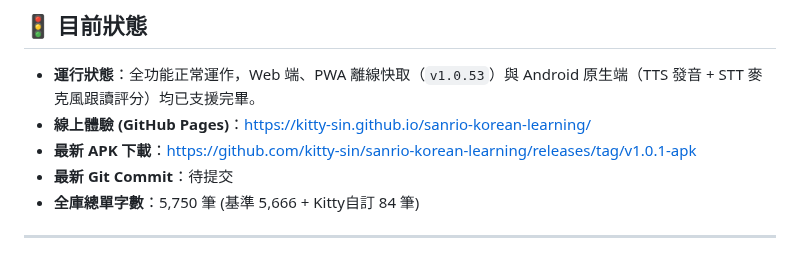
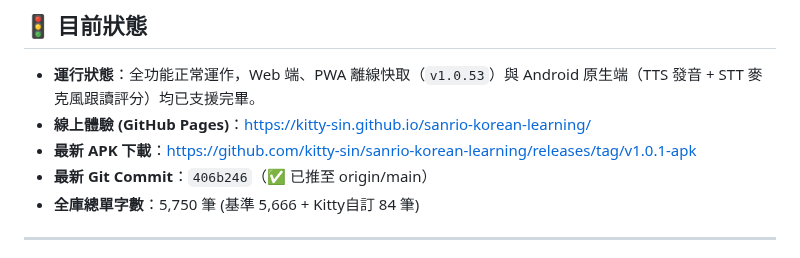
Before and after one commit to kitty-sin/sanrio-korean-learning, a Markdown page: handoff.md, the part around the change. GitHub-like rendering.

Commit message:
docs: update handoff with commit 406b246

```diff
--- a/handoff.md
+++ b/handoff.md
@@ -93,7 +93,7 @@
 - **運行狀態**：全功能正常運作，Web 端、PWA 離線快取（`v1.0.53`）與 Android 原生端（TTS 發音 + STT 麥克風跟讀評分）均已支援完畢。
 - **線上體驗 (GitHub Pages)**：[https://kitty-sin.github.io/sanrio-korean-learning/](https://kitty-sin.github.io/sanrio-korean-learning/)
 - **最新 APK 下載**：[https://github.com/kitty-sin/sanrio-korean-learning/releases/tag/v1.0.1-apk](https://github.com/kitty-sin/sanrio-korean-learning/releases/tag/v1.0.1-apk)
-- **最新 Git Commit**：待提交
+- **最新 Git Commit**：`406b246`（✅ 已推至 origin/main）
 - **全庫總單字數**：5,750 筆 (基準 5,666 + Kitty自訂 84 筆)
 
 ---
```
